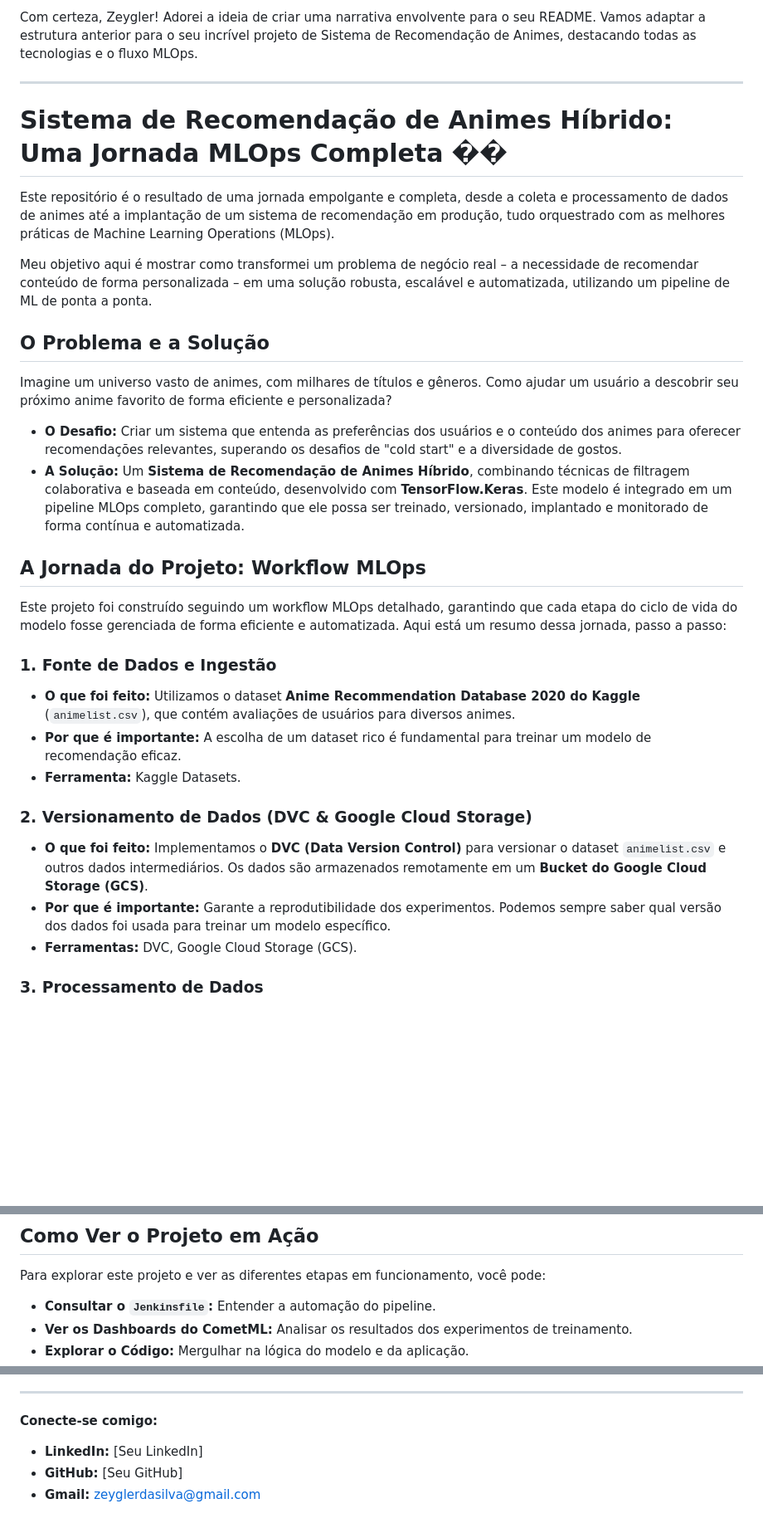
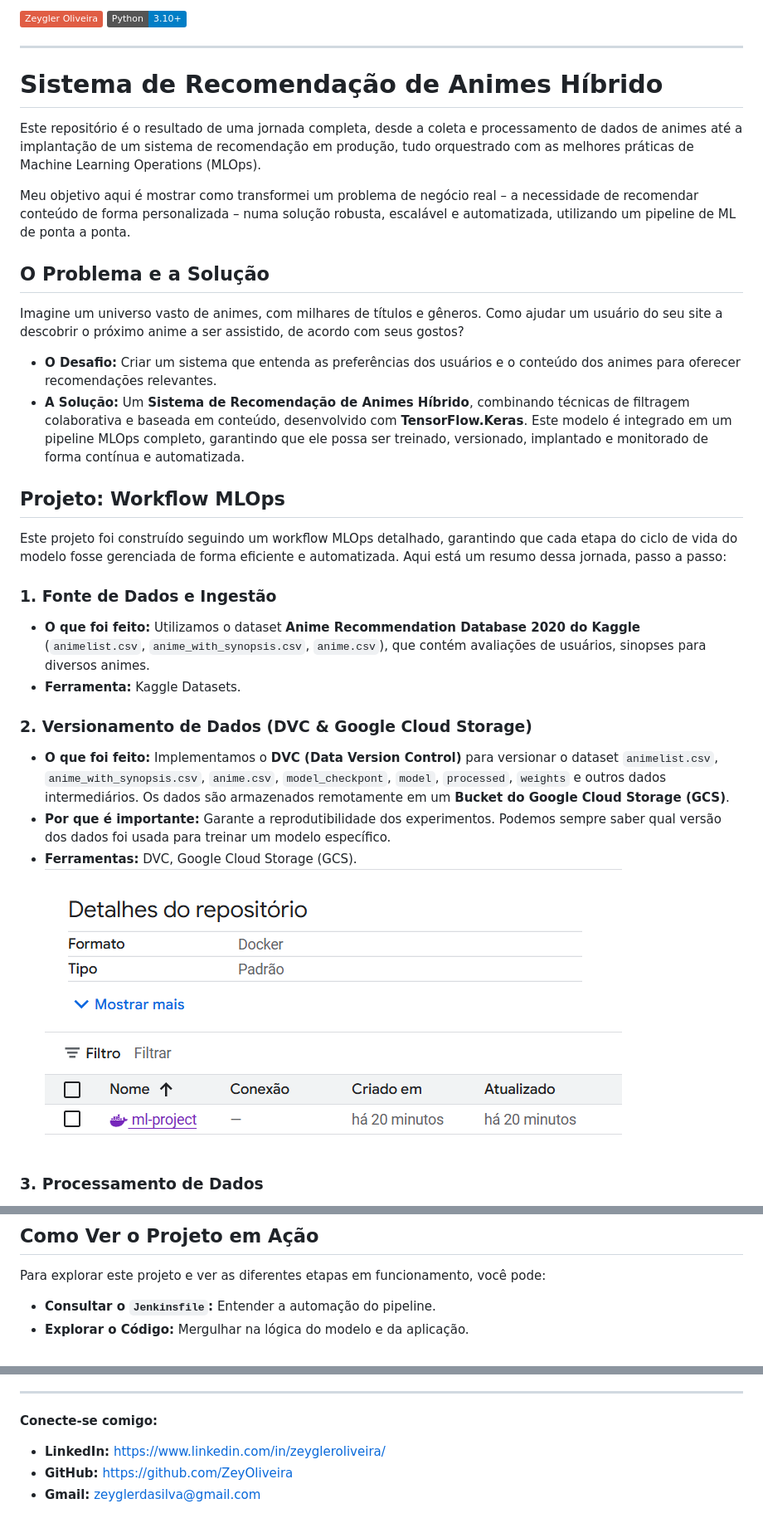
Before and after one commit to ZeyOliveira/MLOps_Recommendation_System, a Markdown page: README.md, 3 parts joined by grey strips. Shown at 83% size. Drawn GitHub-style; badges without logos; blank space fills up the shorter version.

```diff
--- a/README.md
+++ b/README.md
@@ -1,35 +1,36 @@
-Com certeza, Zeygler! Adorei a ideia de criar uma narrativa envolvente para o seu README. Vamos adaptar a estrutura anterior para o seu incrível projeto de Sistema de Recomendação de Animes, destacando todas as tecnologias e o fluxo MLOps.
+[![author](https://img.shields.io/badge/Zeygler&nbsp;Oliveira-red.svg)](https://www.linkedin.com/in/zeygler-oliveira-a021a92a4/)
+[![](https://img.shields.io/badge/Python-3.10+-blue.svg)](https://www.python.org/)
 
 ---
 
-# Sistema de Recomendação de Animes Híbrido: Uma Jornada MLOps Completa ��
+# Sistema de Recomendação de Animes Híbrido
 
-Este repositório é o resultado de uma jornada empolgante e completa, desde a coleta e processamento de dados de animes até a implantação de um sistema de recomendação em produção, tudo orquestrado com as melhores práticas de Machine Learning Operations (MLOps).
+Este repositório é o resultado de uma jornada completa, desde a coleta e processamento de dados de animes até a implantação de um sistema de recomendação em produção, tudo orquestrado com as melhores práticas de Machine Learning Operations (MLOps).
 
-Meu objetivo aqui é mostrar como transformei um problema de negócio real – a necessidade de recomendar conteúdo de forma personalizada – em uma solução robusta, escalável e automatizada, utilizando um pipeline de ML de ponta a ponta.
+Meu objetivo aqui é mostrar como transformei um problema de negócio real – a necessidade de recomendar conteúdo de forma personalizada – numa solução robusta, escalável e automatizada, utilizando um pipeline de ML de ponta a ponta.
 
 ## O Problema e a Solução
 
-Imagine um universo vasto de animes, com milhares de títulos e gêneros. Como ajudar um usuário a descobrir seu próximo anime favorito de forma eficiente e personalizada?
+Imagine um universo vasto de animes, com milhares de títulos e gêneros. Como ajudar um usuário do seu site a descobrir o próximo anime a ser assistido, de acordo com seus gostos?
 
-*   **O Desafio:** Criar um sistema que entenda as preferências dos usuários e o conteúdo dos animes para oferecer recomendações relevantes, superando os desafios de "cold start" e a diversidade de gostos.
+*   **O Desafio:** Criar um sistema que entenda as preferências dos usuários e o conteúdo dos animes para oferecer recomendações relevantes.
 *   **A Solução:** Um **Sistema de Recomendação de Animes Híbrido**, combinando técnicas de filtragem colaborativa e baseada em conteúdo, desenvolvido com **TensorFlow.Keras**. Este modelo é integrado em um pipeline MLOps completo, garantindo que ele possa ser treinado, versionado, implantado e monitorado de forma contínua e automatizada.
 
-## A Jornada do Projeto: Workflow MLOps
+## Projeto: Workflow MLOps
 
 Este projeto foi construído seguindo um workflow MLOps detalhado, garantindo que cada etapa do ciclo de vida do modelo fosse gerenciada de forma eficiente e automatizada. Aqui está um resumo dessa jornada, passo a passo:
 
 ### 1. Fonte de Dados e Ingestão
 
-*   **O que foi feito:** Utilizamos o dataset **Anime Recommendation Database 2020 do Kaggle** (`animelist.csv`), que contém avaliações de usuários para diversos animes.
-*   **Por que é importante:** A escolha de um dataset rico é fundamental para treinar um modelo de recomendação eficaz.
+*   **O que foi feito:** Utilizamos o dataset **Anime Recommendation Database 2020 do Kaggle** (`animelist.csv`, `anime_with_synopsis.csv`, `anime.csv`), que contém avaliações de usuários, sinopses para diversos animes.
 *   **Ferramenta:** Kaggle Datasets.
 
 ### 2. Versionamento de Dados (DVC & Google Cloud Storage)
 
-*   **O que foi feito:** Implementamos o **DVC (Data Version Control)** para versionar o dataset `animelist.csv` e outros dados intermediários. Os dados são armazenados remotamente em um **Bucket do Google Cloud Storage (GCS)**.
+*   **O que foi feito:** Implementamos o **DVC (Data Version Control)** para versionar o dataset `animelist.csv`, `anime_with_synopsis.csv`, `anime.csv`, `model_checkpont`, `model`, `processed`, `weights` e outros dados intermediários. Os dados são armazenados remotamente em um **Bucket do Google Cloud Storage (GCS)**.
 *   **Por que é importante:** Garante a reprodutibilidade dos experimentos. Podemos sempre saber qual versão dos dados foi usada para treinar um modelo específico.
 *   **Ferramentas:** DVC, Google Cloud Storage (GCS).
+![imagem-docker](https://github.com/ZeyOliveira/MLOps_Recommendation_System/blob/main/docs/screenshots/image_docker_artifact.png)
 
 ### 3. Processamento de Dados
 
@@ -116,5 +118,4 @@ Este projeto me permitiu aprofundar e demonstrar minhas habilidades em diversas
 Para explorar este projeto e ver as diferentes etapas em funcionamento, você pode:
 
 *   **Consultar o `Jenkinsfile`:** Entender a automação do pipeline.
-*   **Ver os Dashboards do CometML:** Analisar os resultados dos experimentos de treinamento.
 *   **Explorar o Código:** Mergulhar na lógica do modelo e da aplicação.
@@ -159,6 +160,6 @@ Espero que este `README.md` te dê uma visão clara e empolgante do meu trabalho
 
 **Conecte-se comigo:**
 
-*   **LinkedIn:** [Seu LinkedIn]
-*   **GitHub:** [Seu GitHub]
+*   **LinkedIn:** https://www.linkedin.com/in/zeygleroliveira/
+*   **GitHub:** https://github.com/ZeyOliveira
 *   **Gmail:** zeyglerdasilva@gmail.com
```
Also changed, not shown: other parts of README.md (+13 -12 lines).
